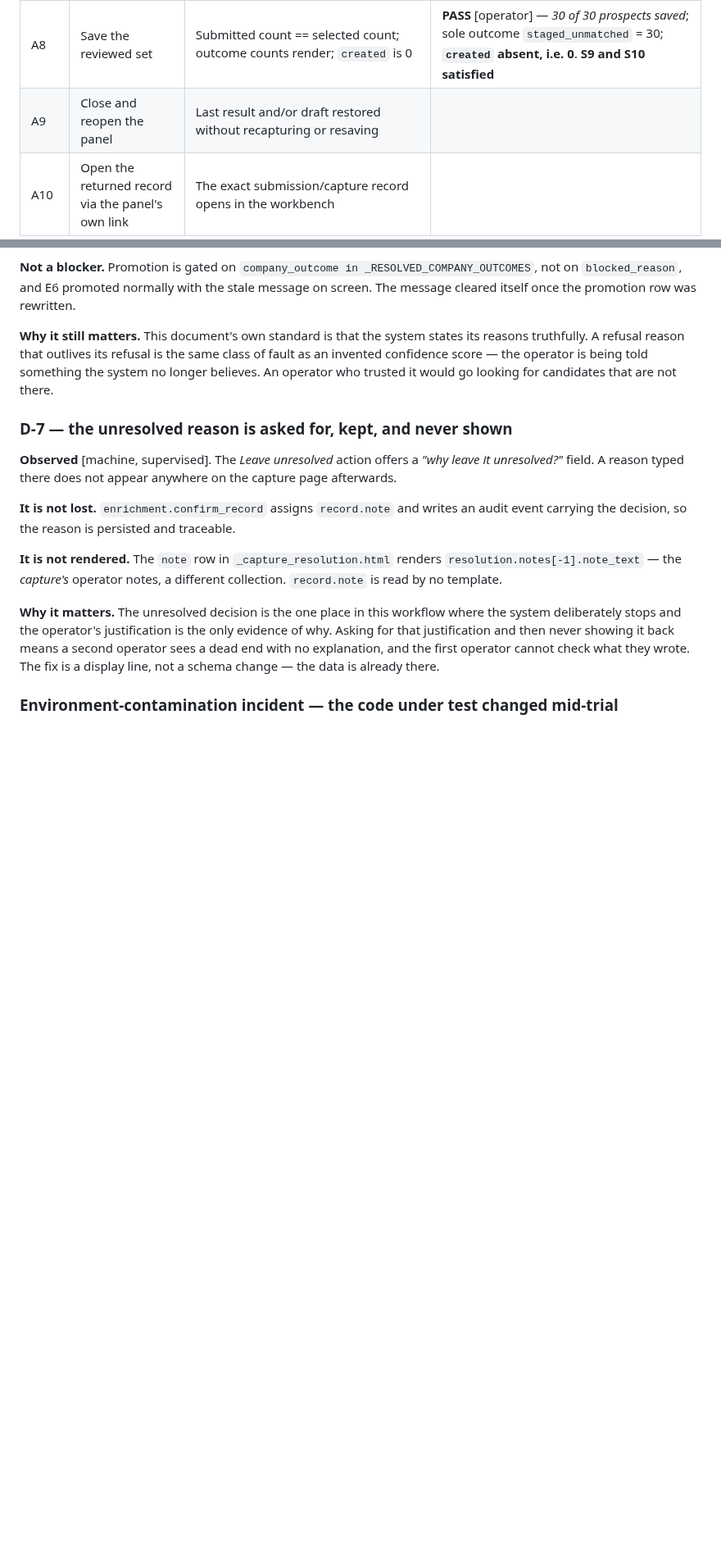
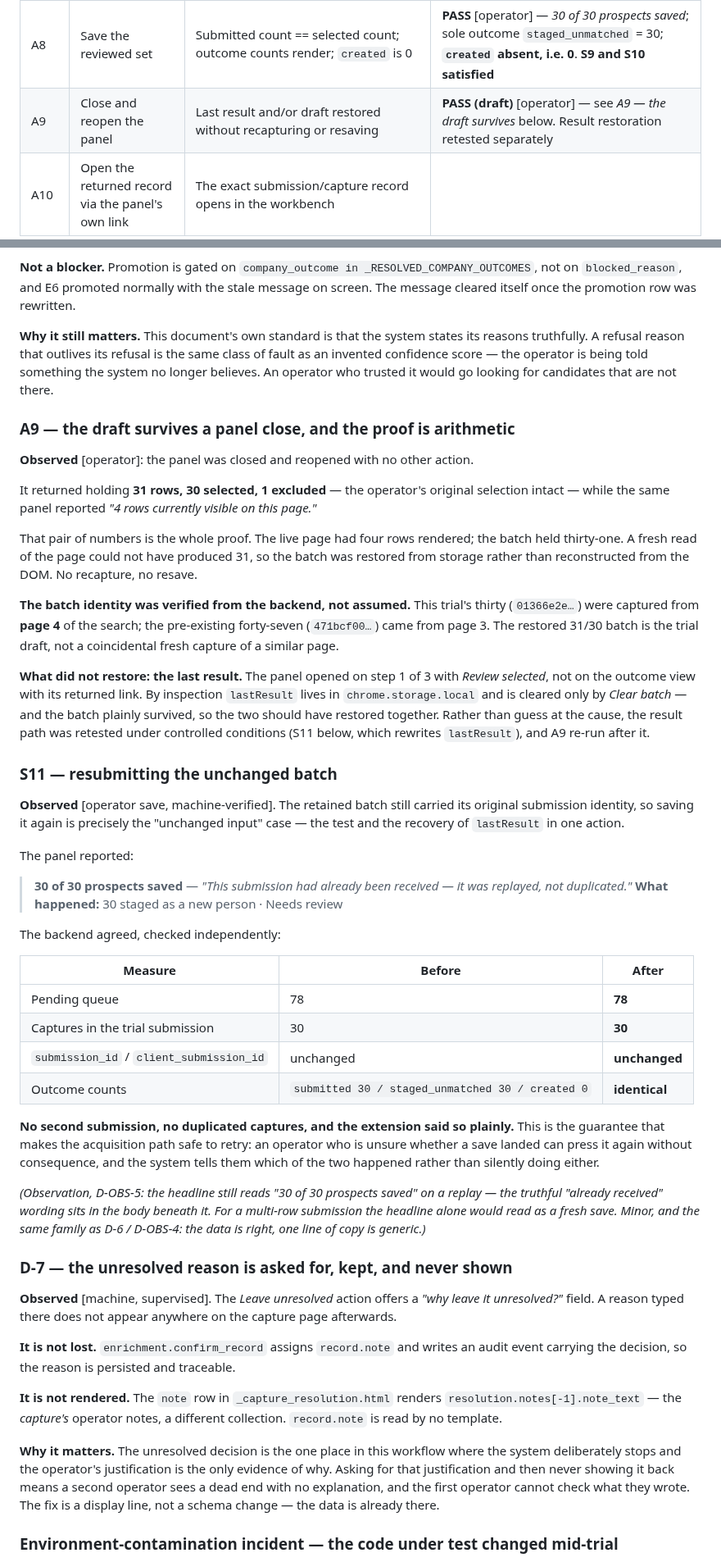
Before and after one commit to sahilaaron/vmr-outbound, a Markdown page: docs/DAT_011_ACCEPTANCE.md, 2 parts joined by grey strips. Shown at 82% size. Rendered like a GitHub page; blank space fills up the shorter version.

Commit message:
DAT-011: A9 draft restoration and S11 idempotency pass

```diff
--- a/docs/DAT_011_ACCEPTANCE.md
+++ b/docs/DAT_011_ACCEPTANCE.md
@@ -210,7 +210,7 @@ returned, with counts and states only.
 | A6 | Confirm a flagged row is retained (S3a) | A row with a warning is still selectable and still submitted with its gap visible | |
 | A7 | Confirm nothing was invented for a skipped row (S3b) | No company borrowed from headline, school, location or an adjacent row | |
 | A8 | Save the reviewed set | Submitted count == selected count; outcome counts render; `created` is 0 | **PASS** [operator] — *30 of 30 prospects saved*; sole outcome `staged_unmatched` = 30; **`created` absent, i.e. 0**. **S9 and S10 satisfied** |
-| A9 | Close and reopen the panel | Last result and/or draft restored without recapturing or resaving | |
+| A9 | Close and reopen the panel | Last result and/or draft restored without recapturing or resaving | **PASS (draft)** [operator] — see *A9 — the draft survives* below. Result restoration retested separately |
 | A10 | Open the returned record via the panel's own link | The exact submission/capture record opens in the workbench | |
 
 #### A0 observations (2026-07-27)
@@ -909,6 +909,64 @@ class of fault as an invented confidence score — the operator is being told
 something the system no longer believes. An operator who trusted it would go
 looking for candidates that are not there.
 
+### A9 — the draft survives a panel close, and the proof is arithmetic
+
+**Observed** [operator]: the panel was closed and reopened with no other action.
+
+It returned holding **31 rows, 30 selected, 1 excluded** — the operator's original
+selection intact — while the same panel reported *"4 rows currently visible on
+this page."*
+
+That pair of numbers is the whole proof. The live page had four rows rendered; the
+batch held thirty-one. A fresh read of the page could not have produced 31, so the
+batch was restored from storage rather than reconstructed from the DOM. No
+recapture, no resave.
+
+**The batch identity was verified from the backend, not assumed.** This trial's
+thirty (`01366e2e…`) were captured from **page 4** of the search; the pre-existing
+forty-seven (`471bcf00…`) came from page 3. The restored 31/30 batch is the trial
+draft, not a coincidental fresh capture of a similar page.
+
+**What did not restore: the last result.** The panel opened on step 1 of 3 with
+*Review selected*, not on the outcome view with its returned link. By inspection
+`lastResult` lives in `chrome.storage.local` and is cleared only by *Clear batch*
+— and the batch plainly survived, so the two should have restored together.
+Rather than guess at the cause, the result path was retested under controlled
+conditions (S11 below, which rewrites `lastResult`), and A9 re-run after it.
+
+### S11 — resubmitting the unchanged batch
+
+**Observed** [operator save, machine-verified]. The retained batch still carried
+its original submission identity, so saving it again is precisely the
+"unchanged input" case — the test and the recovery of `lastResult` in one action.
+
+The panel reported:
+
+> **30 of 30 prospects saved** — *"This submission had already been received — it
+> was replayed, not duplicated."*
+> **What happened:** 30 staged as a new person · Needs review
+
+The backend agreed, checked independently:
+
+| Measure | Before | After |
+| --- | --- | --- |
+| Pending queue | 78 | **78** |
+| Captures in the trial submission | 30 | **30** |
+| `submission_id` / `client_submission_id` | unchanged | **unchanged** |
+| Outcome counts | `submitted 30 / staged_unmatched 30 / created 0` | **identical** |
+
+**No second submission, no duplicated captures, and the extension said so
+plainly.** This is the guarantee that makes the acquisition path safe to retry:
+an operator who is unsure whether a save landed can press it again without
+consequence, and the system tells them which of the two happened rather than
+silently doing either.
+
+*(Observation, D-OBS-5: the headline still reads "30 of 30 prospects saved" on a
+replay — the truthful "already received" wording sits in the body beneath it.
+For a multi-row submission the headline alone would read as a fresh save. Minor,
+and the same family as D-6 / D-OBS-4: the data is right, one line of copy is
+generic.)*
+
 ### D-7 — the unresolved reason is asked for, kept, and never shown
 
 **Observed** [machine, supervised]. The *Leave unresolved* action offers a
```
Also changed, not shown: other parts of docs/DAT_011_ACCEPTANCE.md (+1 -1 lines).
